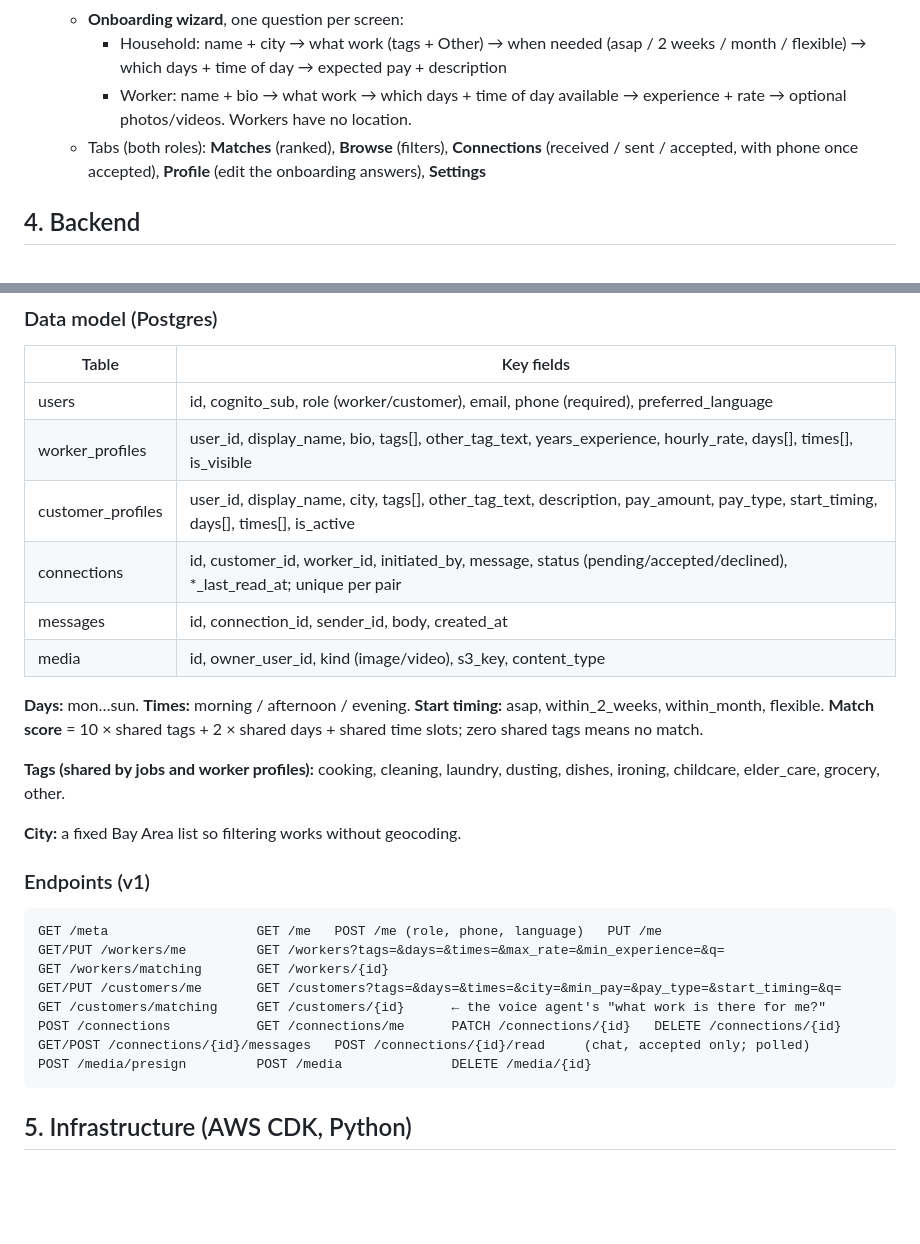
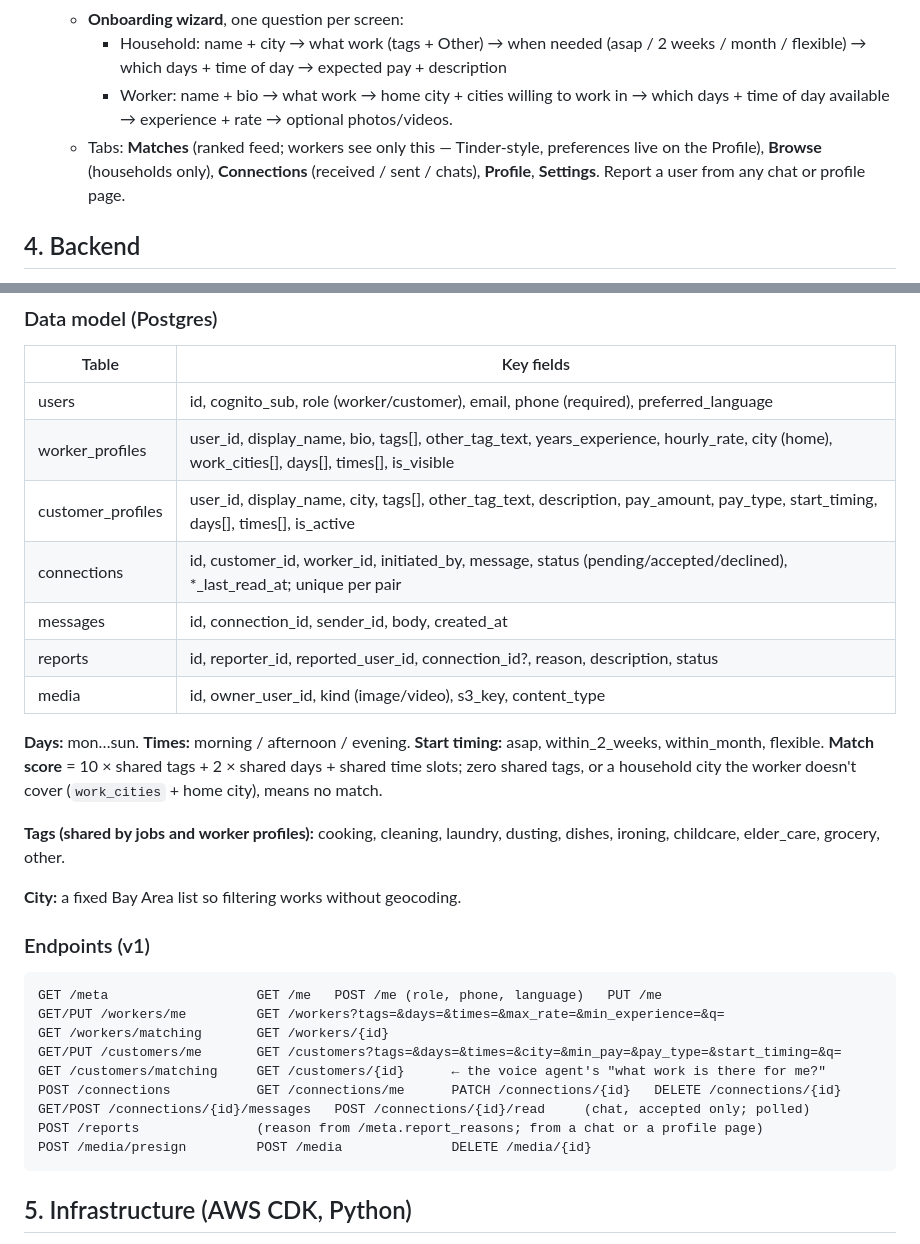
Before and after one commit to thebigviditb/kaam, a Markdown page: ARCHITECTURE.md, 2 parts joined by grey strips. GitHub-like rendering; blank space fills up the shorter version.

Commit message:
Docs: worker cities, reports, worker-side matches-only
Co-Authored-By: Claude Fable 5.1 <noreply@anthropic.com>

````diff
--- a/ARCHITECTURE.md
+++ b/ARCHITECTURE.md
@@ -51,11 +51,11 @@ for audio streaming. Nothing in the web app has to change for that.
   - **Onboarding wizard**, one question per screen:
     - Household: name + city → what work (tags + Other) → when needed (asap / 2 weeks /
       month / flexible) → which days + time of day → expected pay + description
-    - Worker: name + bio → what work → which days + time of day available →
-      experience + rate → optional photos/videos. Workers have no location.
-  - Tabs (both roles): **Matches** (ranked), **Browse** (filters), **Connections**
-    (received / sent / accepted, with phone once accepted), **Profile** (edit the
-    onboarding answers), **Settings**
+    - Worker: name + bio → what work → home city + cities willing to work in →
+      which days + time of day available → experience + rate → optional photos/videos.
+  - Tabs: **Matches** (ranked feed; workers see only this — Tinder-style, preferences live
+    on the Profile), **Browse** (households only), **Connections** (received / sent /
+    chats), **Profile**, **Settings**. Report a user from any chat or profile page.
 
 ## 4. Backend
 
@@ -76,15 +76,17 @@ for audio streaming. Nothing in the web app has to change for that.
 | Table            | Key fields |
 |------------------|-----------|
 | users            | id, cognito_sub, role (worker/customer), email, phone (required), preferred_language |
-| worker_profiles  | user_id, display_name, bio, tags[], other_tag_text, years_experience, hourly_rate, days[], times[], is_visible |
+| worker_profiles  | user_id, display_name, bio, tags[], other_tag_text, years_experience, hourly_rate, city (home), work_cities[], days[], times[], is_visible |
 | customer_profiles| user_id, display_name, city, tags[], other_tag_text, description, pay_amount, pay_type, start_timing, days[], times[], is_active |
 | connections      | id, customer_id, worker_id, initiated_by, message, status (pending/accepted/declined), *_last_read_at; unique per pair |
 | messages         | id, connection_id, sender_id, body, created_at |
+| reports          | id, reporter_id, reported_user_id, connection_id?, reason, description, status |
 | media            | id, owner_user_id, kind (image/video), s3_key, content_type |
 
 **Days:** mon…sun. **Times:** morning / afternoon / evening. **Start timing:** asap,
 within_2_weeks, within_month, flexible. **Match score** = 10 × shared tags + 2 × shared
-days + shared time slots; zero shared tags means no match.
+days + shared time slots; zero shared tags, or a household city the worker doesn't cover
+(`work_cities` + home city), means no match.
 
 **Tags (shared by jobs and worker profiles):** cooking, cleaning, laundry, dusting,
 dishes, ironing, childcare, elder_care, grocery, other.
@@ -101,6 +103,7 @@ GET/PUT /customers/me       GET /customers?tags=&days=&times=&city=&min_pay=&pay
 GET /customers/matching     GET /customers/{id}      ← the voice agent's "what work is there for me?"
 POST /connections           GET /connections/me      PATCH /connections/{id}   DELETE /connections/{id}
 GET/POST /connections/{id}/messages   POST /connections/{id}/read     (chat, accepted only; polled)
+POST /reports               (reason from /meta.report_reasons; from a chat or a profile page)
 POST /media/presign         POST /media              DELETE /media/{id}
 ```
 
````
